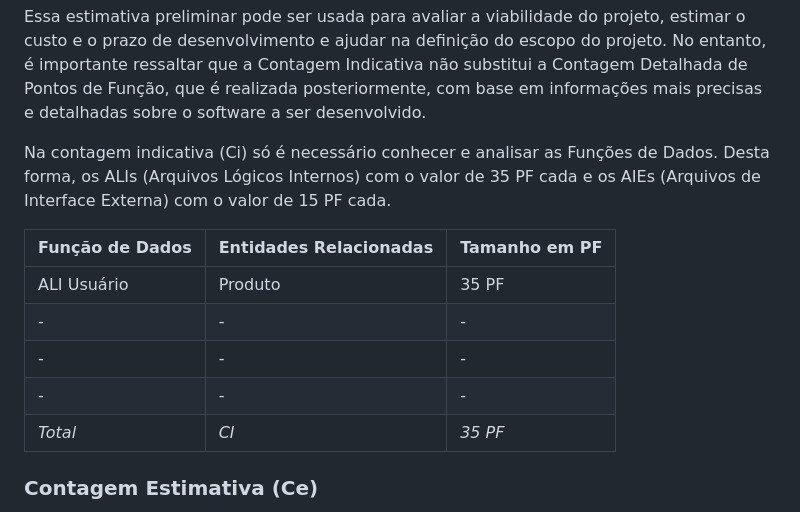
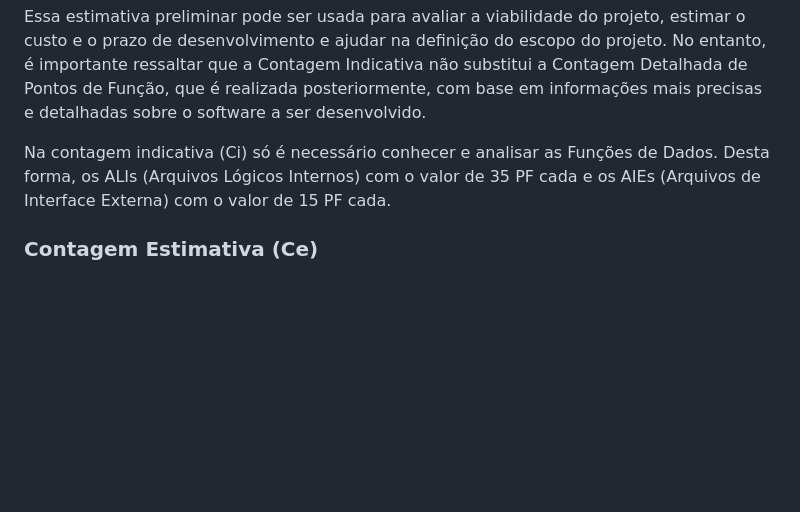
Before and after one commit to renatak12/construct, a Markdown page: docs/doc-apf.md, the part around the change. Drawn GitHub-style; blank space fills up the shorter version.

Commit message:
Remoção da Tabela contagem indicativa (desnecessária)

```diff
--- a/docs/doc-apf.md
+++ b/docs/doc-apf.md
@@ -50,14 +50,6 @@ A Contagem Indicativa é feita com base em informações de alto nível sobre o
 Essa estimativa preliminar pode ser usada para avaliar a viabilidade do projeto, estimar o custo e o prazo de desenvolvimento e ajudar na definição do escopo do projeto. No entanto, é importante ressaltar que a Contagem Indicativa não substitui a Contagem Detalhada de Pontos de Função, que é realizada posteriormente, com base em informações mais precisas e detalhadas sobre o software a ser desenvolvido.
 
 Na contagem indicativa (Ci) só é necessário conhecer e analisar as Funções de Dados. Desta forma, os ALIs (Arquivos Lógicos Internos) com o valor de 35 PF cada e os AIEs (Arquivos de Interface Externa) com o valor de 15 PF cada.
-
-| Função de Dados | Entidades Relacionadas | Tamanho em PF  |
-|  ------  |  -------  |  ------  |
-|  ALI Usuário  |  Produto  |  35 PF  |
-|  -  |  -  |  -  |
-|  - |  -  |  -  |
-|  -  | - | - |
-|  *Total*  |  *CI*  |  *35 PF* |
 
 ### Contagem Estimativa (Ce)
 "Contagem Estimativa" (CE) é outra técnica utilizada na Análise de Pontos de Função (APF) para obter uma estimativa aproximada do tamanho e complexidade do software a ser desenvolvido.
```
